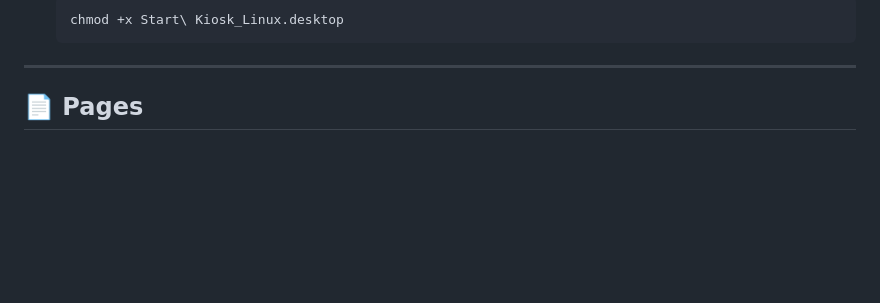
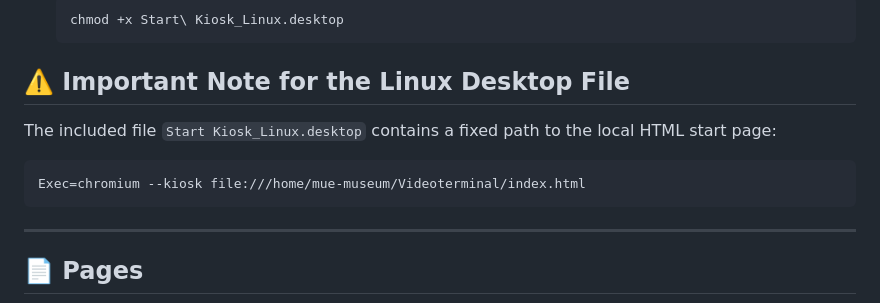
Before and after one commit to Bjoern82/exhibit-video-selector, a Markdown page: README.md, the part around the change. Rendered like a GitHub page; blank space fills up the shorter version.

Commit message:
Add note about fixed path in Start Kiosk_Linux.desktop
Added important note about the Linux desktop file path.

````diff
--- a/README.md
+++ b/README.md
@@ -41,6 +41,12 @@ This repository already includes a prepared Linux desktop file:
   ```bash
   chmod +x Start\ Kiosk_Linux.desktop
   ```
+## ⚠️ Important Note for the Linux Desktop File
+
+The included file `Start Kiosk_Linux.desktop` contains a fixed path to the local HTML start page:
+```ini
+Exec=chromium --kiosk file:///home/mue-museum/Videoterminal/index.html
+```
 
 ---
 
````
